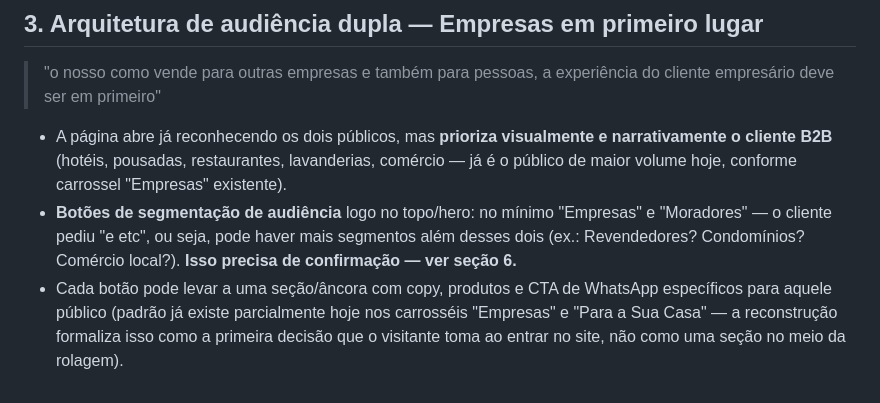
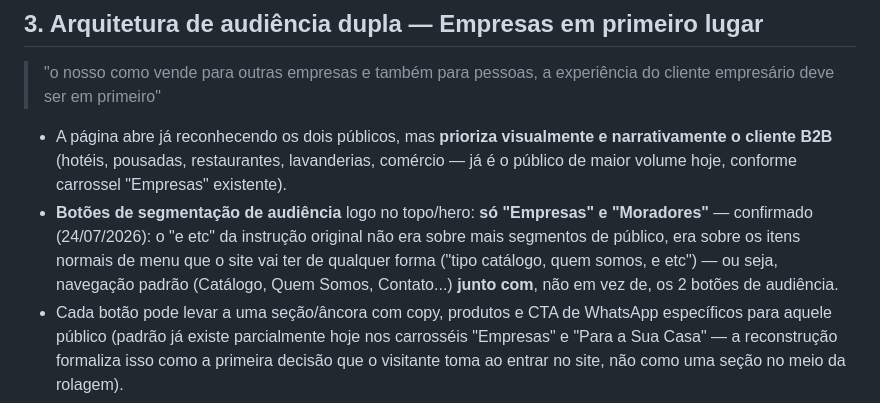
Before and after one commit to ruansormani/limpasim, a Markdown page: docs/prompt-reconstrucao-site-novo.md, the part around one of its changes. GitHub-like rendering.

```diff
--- a/docs/prompt-reconstrucao-site-novo.md
+++ b/docs/prompt-reconstrucao-site-novo.md
@@ -79,10 +79,13 @@ arquivo de imagens dos produtos, as skills que vai precisar"*.
   visualmente e narrativamente o cliente B2B** (hotéis, pousadas,
   restaurantes, lavanderias, comércio — já é o público de maior volume
   hoje, conforme carrossel "Empresas" existente).
-- **Botões de segmentação de audiência** logo no topo/hero: no mínimo
-  "Empresas" e "Moradores" — o cliente pediu "e etc", ou seja, pode
-  haver mais segmentos além desses dois (ex.: Revendedores? Condomínios?
-  Comércio local?). **Isso precisa de confirmação — ver seção 6.**
+- **Botões de segmentação de audiência** logo no topo/hero: **só
+  "Empresas" e "Moradores"** — confirmado (24/07/2026): o "e etc" da
+  instrução original não era sobre mais segmentos de público, era sobre
+  os itens normais de menu que o site vai ter de qualquer forma
+  ("tipo catálogo, quem somos, e etc") — ou seja, navegação padrão
+  (Catálogo, Quem Somos, Contato...) **junto com**, não em vez de, os 2
+  botões de audiência.
 - Cada botão pode levar a uma seção/âncora com copy, produtos e CTA de
   WhatsApp específicos para aquele público (padrão já existe
   parcialmente hoje nos carrosséis "Empresas" e "Para a Sua Casa" — a
```
Also changed, not shown: other parts of docs/prompt-reconstrucao-site-novo.md (+44 -45 lines), CLAUDE.md (+11 -5 lines).
